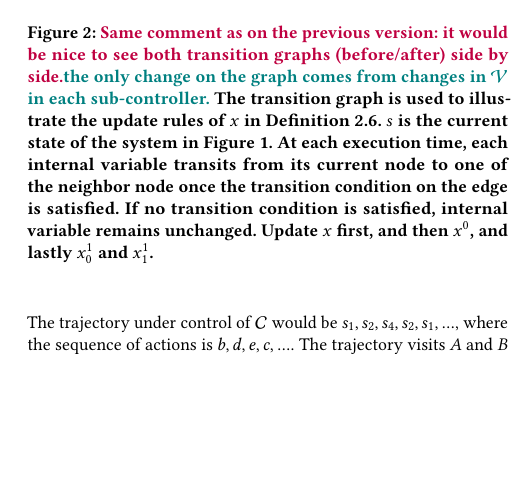
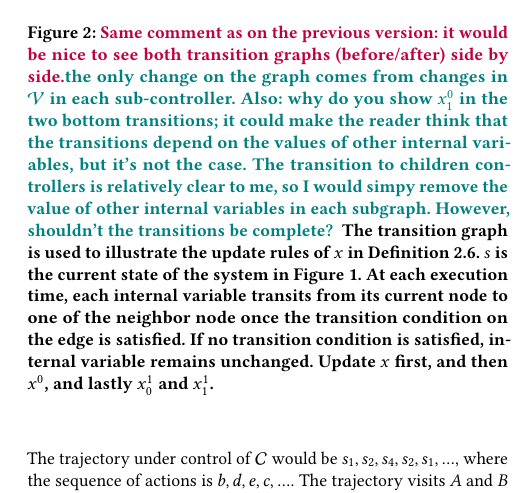
Before and after one commit to zexiangliu/synt2018, a LaTeX paper (warmstart-sigconf.tex, which reads warmstart-body.tex): part of one column of page 4 of 10, cut so that both start at the same text, the shorter picture padded with empty space. Compiled offline with pdfLaTeX.

Commit message:
Update on Overleaf.

```diff
--- a/warmstart-body.tex
+++ b/warmstart-body.tex
@@ -305,7 +305,9 @@ In the execution time, a controller $ \mathcal{C}=(\mathcal{V},\mathcal{K},x) $
 	\begin{figure}
 		\centering
 		\includegraphics[width=0.7\linewidth]{pic/xupdate}
-		\caption{ {\color{purple} Same comment as on the previous version: it would be nice to see both transition graphs (before/after) side by side.}{\color{teal} the only change on the graph comes from changes in $ \mathcal{V} $ in each sub-controller.} The transition graph is used to illustrate the update rules of $ x $ in Definition \ref{def:exec}. $ s $ is the current state of the system in Figure \ref{fig:eg1}. At each execution time, each internal variable transits from its current node to one of the neighbor node once the transition condition on the edge is satisfied. If no transition condition is satisfied, internal variable remains unchanged. Update $ x$ first, and then $ x^0 $, and lastly $ x_0^1 $ and $x^1_1 $.}
+		\caption{ {\color{purple} Same comment as on the previous version: it would be nice to see both transition graphs (before/after) side by side.}{\color{teal} the only change on the graph comes from changes in $ \mathcal{V} $ in each sub-controller. Also: why do you show $x_1^0$ in the two bottom
+        transitions; it could make the reader think that the transitions depend on the values of other internal variables, but it's not the case. The transition to children controllers is relatively clear to me, so I would simpy remove the value of other internal variables in each subgraph. However, shouldn't the transitions be complete?  }
+        The transition graph is used to illustrate the update rules of $ x $ in Definition \ref{def:exec}. $ s $ is the current state of the system in Figure \ref{fig:eg1}. At each execution time, each internal variable transits from its current node to one of the neighbor node once the transition condition on the edge is satisfied. If no transition condition is satisfied, internal variable remains unchanged. Update $ x$ first, and then $ x^0 $, and lastly $ x_0^1 $ and $x^1_1 $.}
 		\label{fig:xupdate}
 	\end{figure}
 
```
